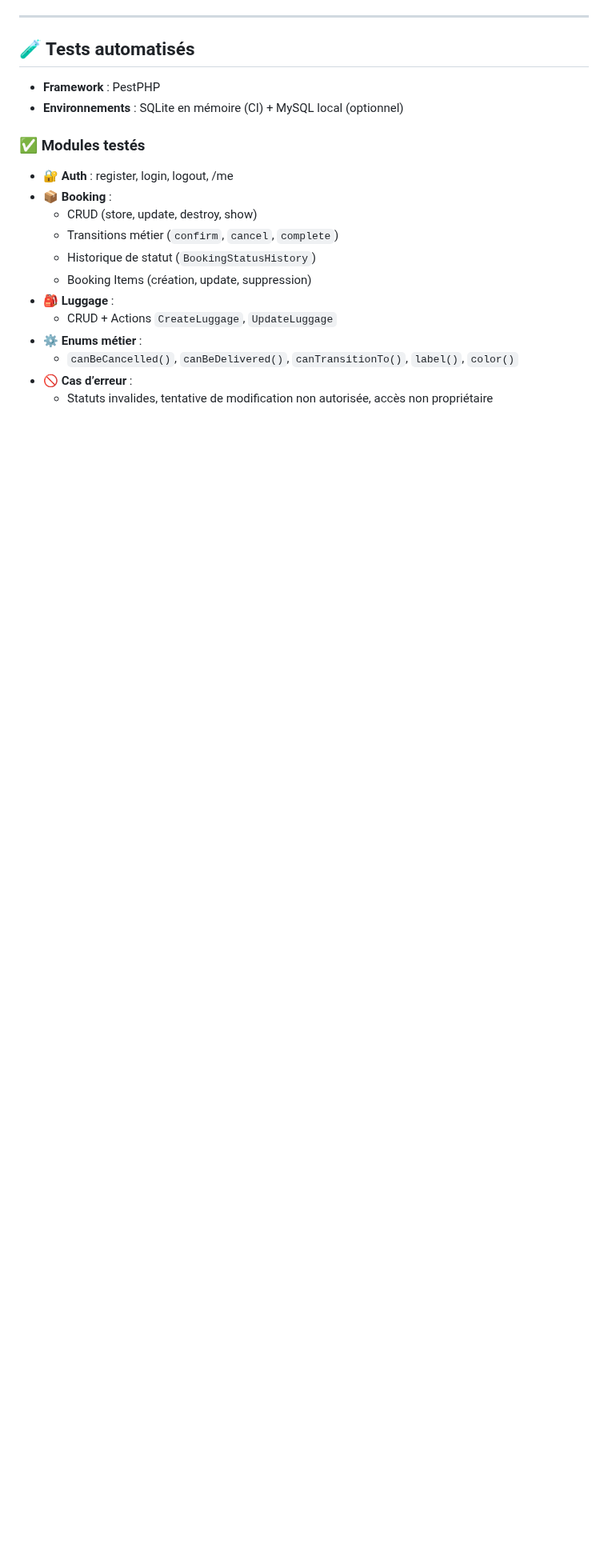
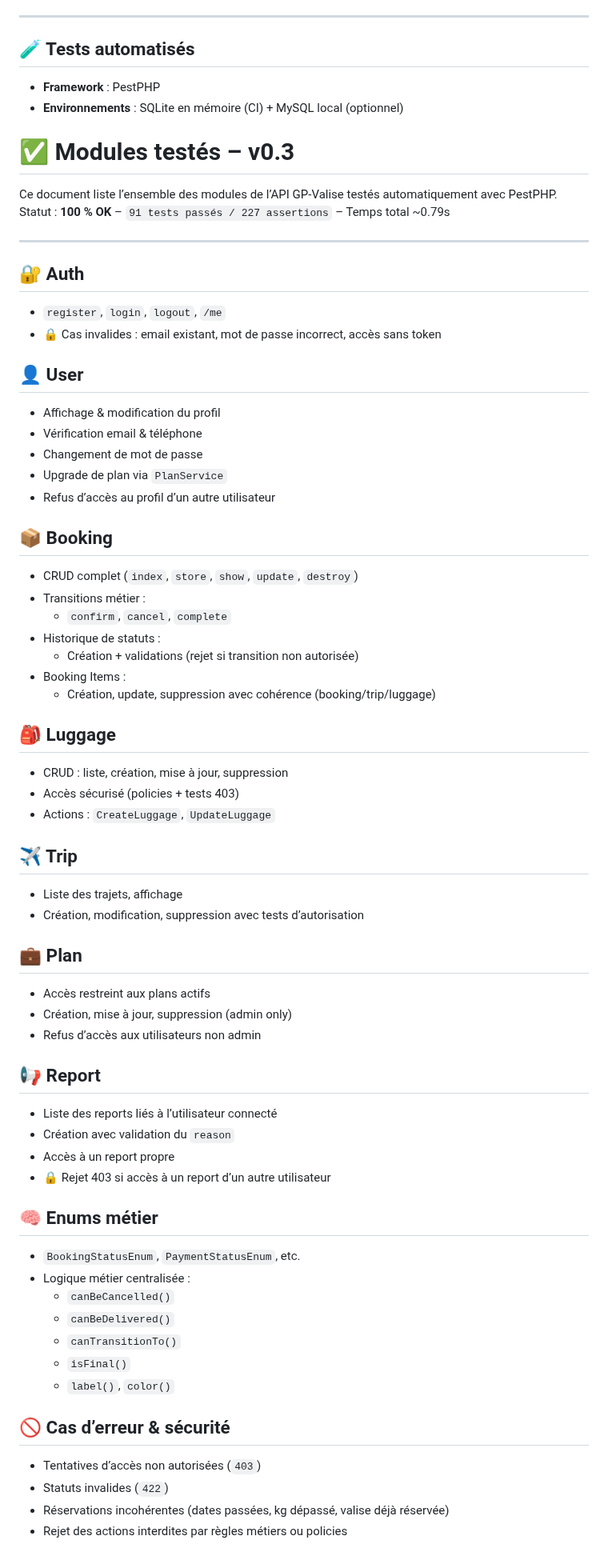
Before and after one commit to kasse222/gp-valise-api, a Markdown page: README.md, the part around one of its changes. Shown at 80% size. Drawn GitHub-style; blank space fills up the shorter version.

Commit message:
✅ Modules testés, en cohérence avec tous les tests validés, avec une structure claire par domaine, intégrant :
Les nouveaux tests ReportController (dont les 403)

Les actions métiers (ConfirmBooking, CancelBooking, etc.)

Les enums enrichis (canBeDelivered, canTransitionTo, etc.)

Les cas d’erreurs bien couverts (403, 422, etc.)

```diff
--- a/README.md
+++ b/README.md
@@ -109,17 +109,74 @@
 -   **Framework** : PestPHP
 -   **Environnements** : SQLite en mémoire (CI) + MySQL local (optionnel)
 
-### ✅ Modules testés
+# ✅ Modules testés – v0.3
 
--   🔐 **Auth** : register, login, logout, /me
--   📦 **Booking** :
-    -   CRUD (store, update, destroy, show)
-    -   Transitions métier (`confirm`, `cancel`, `complete`)
-    -   Historique de statut (`BookingStatusHistory`)
-    -   Booking Items (création, update, suppression)
--   🎒 **Luggage** :
-    -   CRUD + Actions `CreateLuggage`, `UpdateLuggage`
--   ⚙️ **Enums métier** :
-    -   `canBeCancelled()`, `canBeDelivered()`, `canTransitionTo()`, `label()`, `color()`
--   🚫 **Cas d’erreur** :
-    -   Statuts invalides, tentative de modification non autorisée, accès non propriétaire
+Ce document liste l’ensemble des modules de l’API GP-Valise testés automatiquement avec PestPHP.
+Statut : **100 % OK** – `91 tests passés / 227 assertions` – Temps total ~0.79s
+
+---
+
+## 🔐 Auth
+
+-   `register`, `login`, `logout`, `/me`
+-   🔒 Cas invalides : email existant, mot de passe incorrect, accès sans token
+
+## 👤 User
+
+-   Affichage & modification du profil
+-   Vérification email & téléphone
+-   Changement de mot de passe
+-   Upgrade de plan via `PlanService`
+-   Refus d’accès au profil d’un autre utilisateur
+
+## 📦 Booking
+
+-   CRUD complet (`index`, `store`, `show`, `update`, `destroy`)
+-   Transitions métier :
+    -   `confirm`, `cancel`, `complete`
+-   Historique de statuts :
+    -   Création + validations (rejet si transition non autorisée)
+-   Booking Items :
+    -   Création, update, suppression avec cohérence (booking/trip/luggage)
+
+## 🎒 Luggage
+
+-   CRUD : liste, création, mise à jour, suppression
+-   Accès sécurisé (policies + tests 403)
+-   Actions : `CreateLuggage`, `UpdateLuggage`
+
+## ✈️ Trip
+
+-   Liste des trajets, affichage
+-   Création, modification, suppression avec tests d’autorisation
+
+## 💼 Plan
+
+-   Accès restreint aux plans actifs
+-   Création, mise à jour, suppression (admin only)
+-   Refus d’accès aux utilisateurs non admin
+
+## 📢 Report
+
+-   Liste des reports liés à l’utilisateur connecté
+-   Création avec validation du `reason`
+-   Accès à un report propre
+-   🔒 Rejet 403 si accès à un report d’un autre utilisateur
+
+## 🧠 Enums métier
+
+-   `BookingStatusEnum`, `PaymentStatusEnum`, etc.
+-   Logique métier centralisée :
+    -   `canBeCancelled()`
+    -   `canBeDelivered()`
+    -   `canTransitionTo()`
+    -   `isFinal()`
+    -   `label()`, `color()`
+
+## 🚫 Cas d’erreur & sécurité
+
+-   Tentatives d’accès non autorisées (`403`)
+-   Statuts invalides (`422`)
+-   Réservations incohérentes (dates passées, kg dépassé, valise déjà réservée)
+-   Rejet des actions interdites par règles métiers ou policies
+
```
Also changed, not shown: other parts of README.md (+7 -0 lines).
